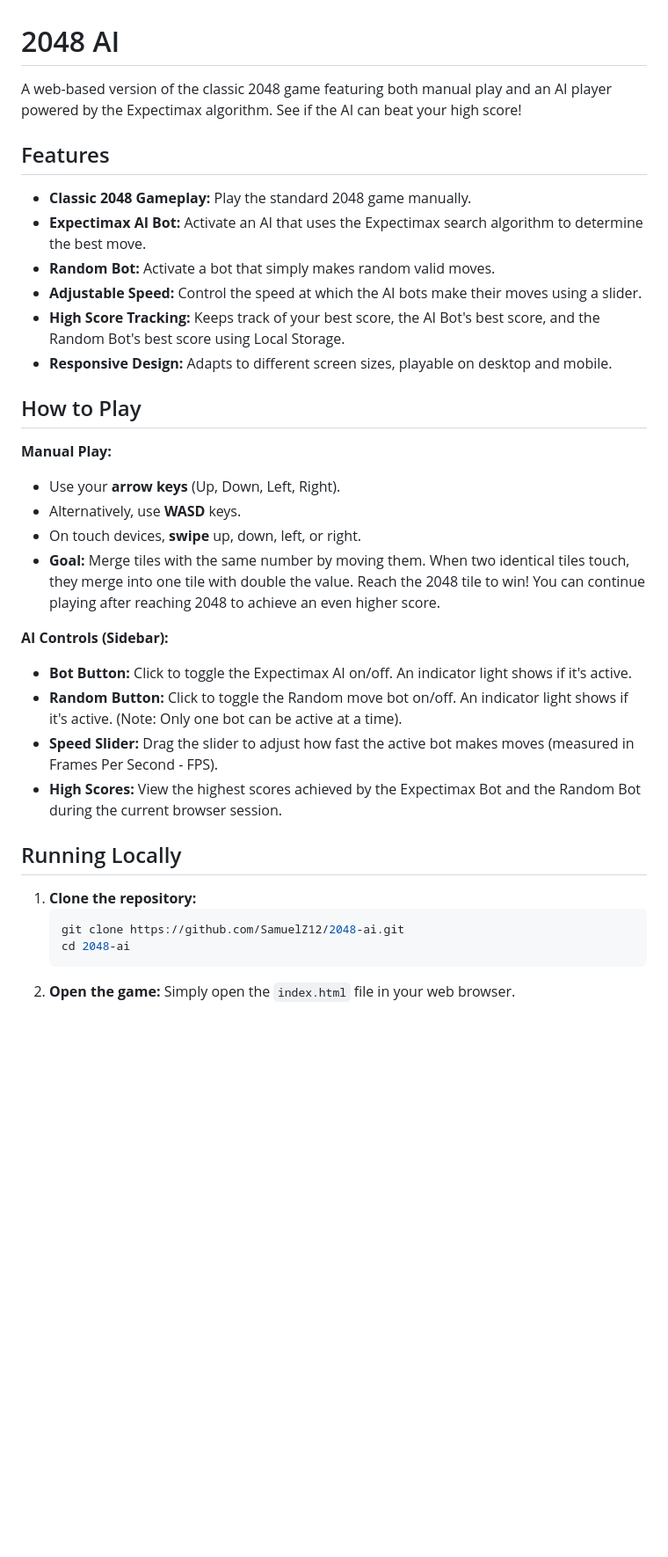
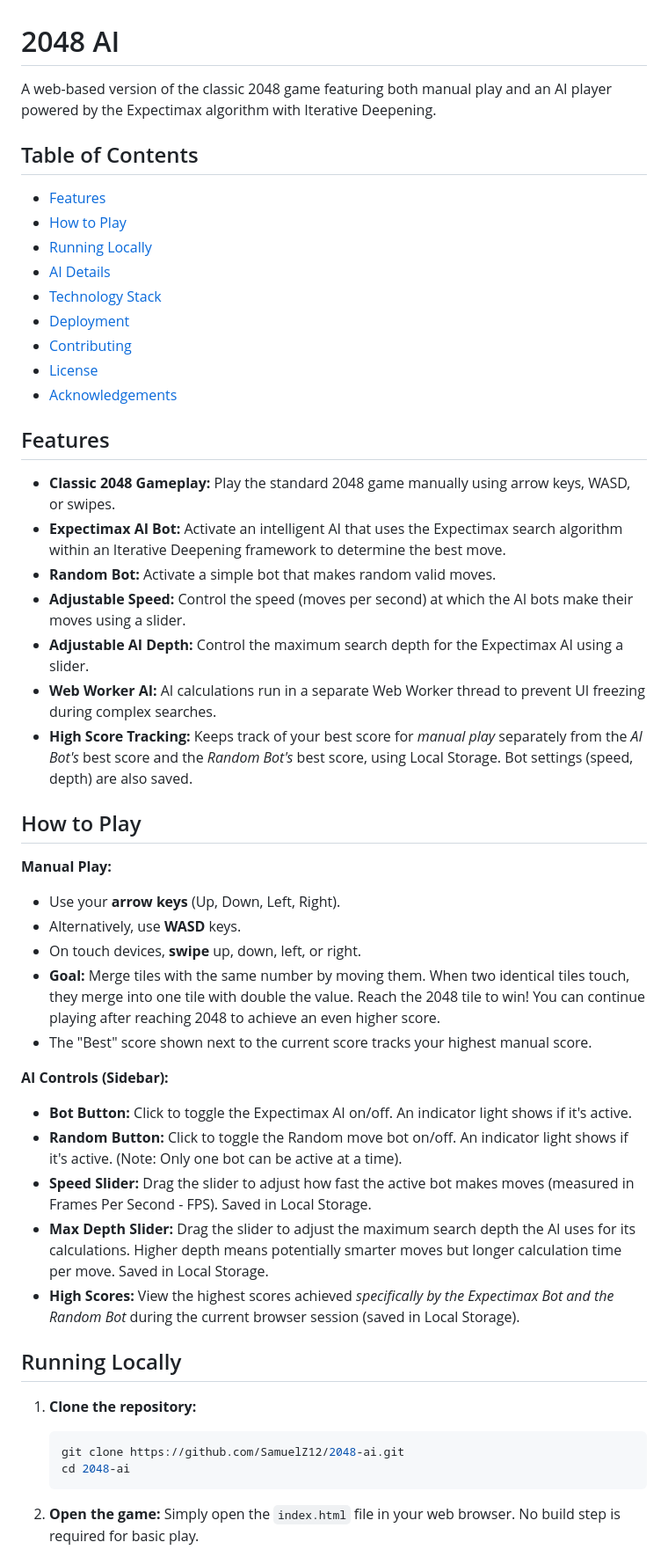
Before and after one commit to SamuelZ12/2048-ai, a Markdown page: README.md, the part around one of its changes. Shown at 88% size. GitHub-like rendering; blank space fills up the shorter version.

````diff
--- a/README.md
+++ b/README.md
@@ -1,15 +1,28 @@
 # 2048 AI
 
-A web-based version of the classic 2048 game featuring both manual play and an AI player powered by the Expectimax algorithm. See if the AI can beat your high score!
+A web-based version of the classic 2048 game featuring both manual play and an AI player powered by the Expectimax algorithm with Iterative Deepening.
+
+## Table of Contents
+
+* [Features](#features)
+* [How to Play](#how-to-play)
+* [Running Locally](#running-locally)
+* [AI Details](#ai-details)
+* [Technology Stack](#technology-stack)
+* [Deployment](#deployment)
+* [Contributing](#contributing)
+* [License](#license)
+* [Acknowledgements](#acknowledgements)
 
 ## Features
 
-* **Classic 2048 Gameplay:** Play the standard 2048 game manually.
-* **Expectimax AI Bot:** Activate an AI that uses the Expectimax search algorithm to determine the best move.
-* **Random Bot:** Activate a bot that simply makes random valid moves.
-* **Adjustable Speed:** Control the speed at which the AI bots make their moves using a slider.
-* **High Score Tracking:** Keeps track of your best score, the AI Bot's best score, and the Random Bot's best score using Local Storage.
-* **Responsive Design:** Adapts to different screen sizes, playable on desktop and mobile.
+* **Classic 2048 Gameplay:** Play the standard 2048 game manually using arrow keys, WASD, or swipes.
+* **Expectimax AI Bot:** Activate an intelligent AI that uses the Expectimax search algorithm within an Iterative Deepening framework to determine the best move.
+* **Random Bot:** Activate a simple bot that makes random valid moves.
+* **Adjustable Speed:** Control the speed (moves per second) at which the AI bots make their moves using a slider.
+* **Adjustable AI Depth:** Control the maximum search depth for the Expectimax AI using a slider.
+* **Web Worker AI:** AI calculations run in a separate Web Worker thread to prevent UI freezing during complex searches.
+* **High Score Tracking:** Keeps track of your best score for *manual play* separately from the *AI Bot's* best score and the *Random Bot's* best score, using Local Storage. Bot settings (speed, depth) are also saved.
 
 ## How to Play
 
@@ -19,13 +32,15 @@ A web-based version of the classic 2048 game featuring both manual play and an A
 * Alternatively, use **WASD** keys.
 * On touch devices, **swipe** up, down, left, or right.
 * **Goal:** Merge tiles with the same number by moving them. When two identical tiles touch, they merge into one tile with double the value. Reach the 2048 tile to win! You can continue playing after reaching 2048 to achieve an even higher score.
+* The "Best" score shown next to the current score tracks your highest manual score.
 
 **AI Controls (Sidebar):**
 
 * **Bot Button:** Click to toggle the Expectimax AI on/off. An indicator light shows if it's active.
 * **Random Button:** Click to toggle the Random move bot on/off. An indicator light shows if it's active. (Note: Only one bot can be active at a time).
-* **Speed Slider:** Drag the slider to adjust how fast the active bot makes moves (measured in Frames Per Second - FPS).
-* **High Scores:** View the highest scores achieved by the Expectimax Bot and the Random Bot during the current browser session.
+* **Speed Slider:** Drag the slider to adjust how fast the active bot makes moves (measured in Frames Per Second - FPS). Saved in Local Storage.
+* **Max Depth Slider:** Drag the slider to adjust the maximum search depth the AI uses for its calculations. Higher depth means potentially smarter moves but longer calculation time per move. Saved in Local Storage.
+* **High Scores:** View the highest scores achieved *specifically by the Expectimax Bot and the Random Bot* during the current browser session (saved in Local Storage).
 
 ## Running Locally
 
@@ -34,5 +49,5 @@ A web-based version of the classic 2048 game featuring both manual play and an A
     git clone https://github.com/SamuelZ12/2048-ai.git
     cd 2048-ai
     ```
-2.  **Open the game:** Simply open the `index.html` file in your web browser.
+2.  **Open the game:** Simply open the `index.html` file in your web browser. No build step is required for basic play.
 
````
Also changed, not shown: other parts of README.md (+51 -10 lines), requirements.md (deleted, +0 -65 lines).
